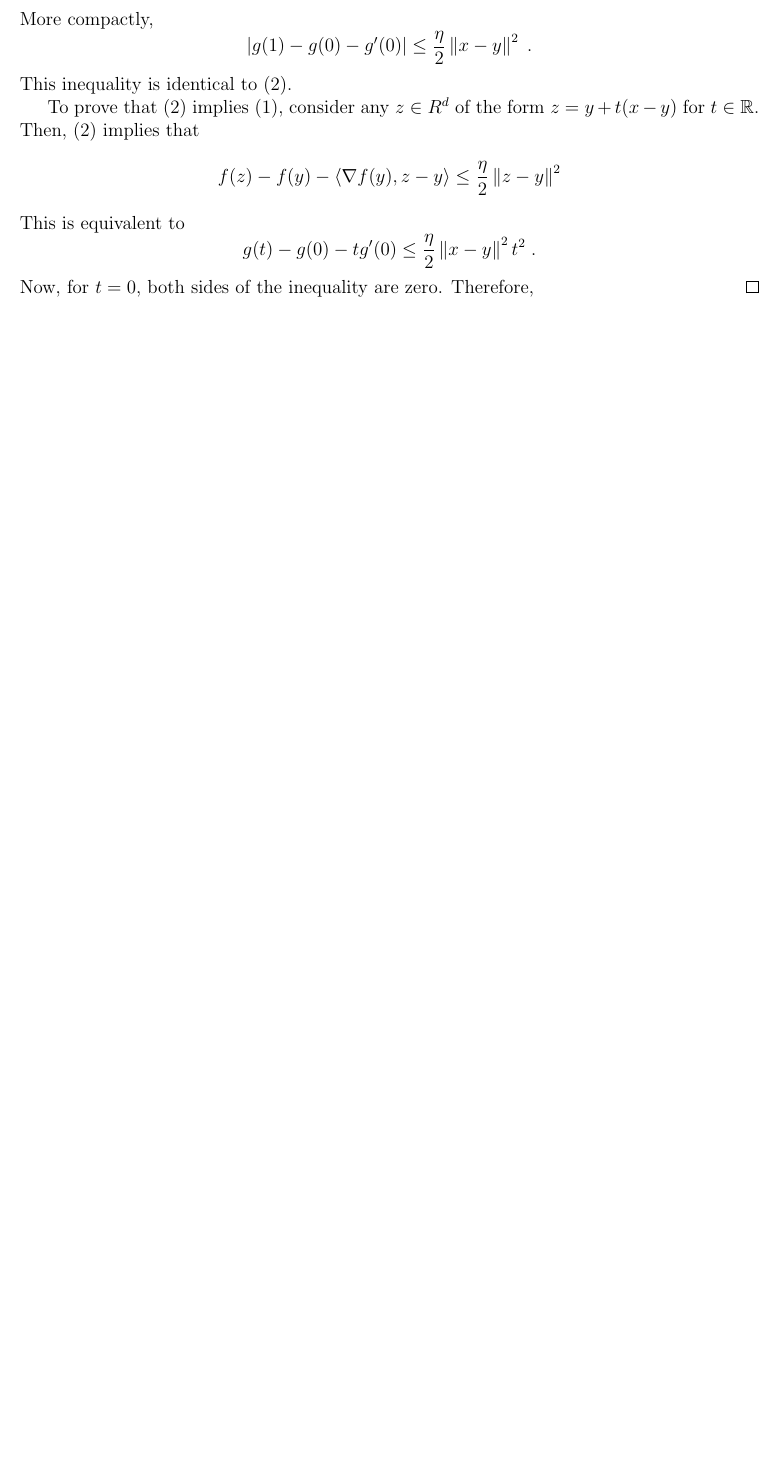
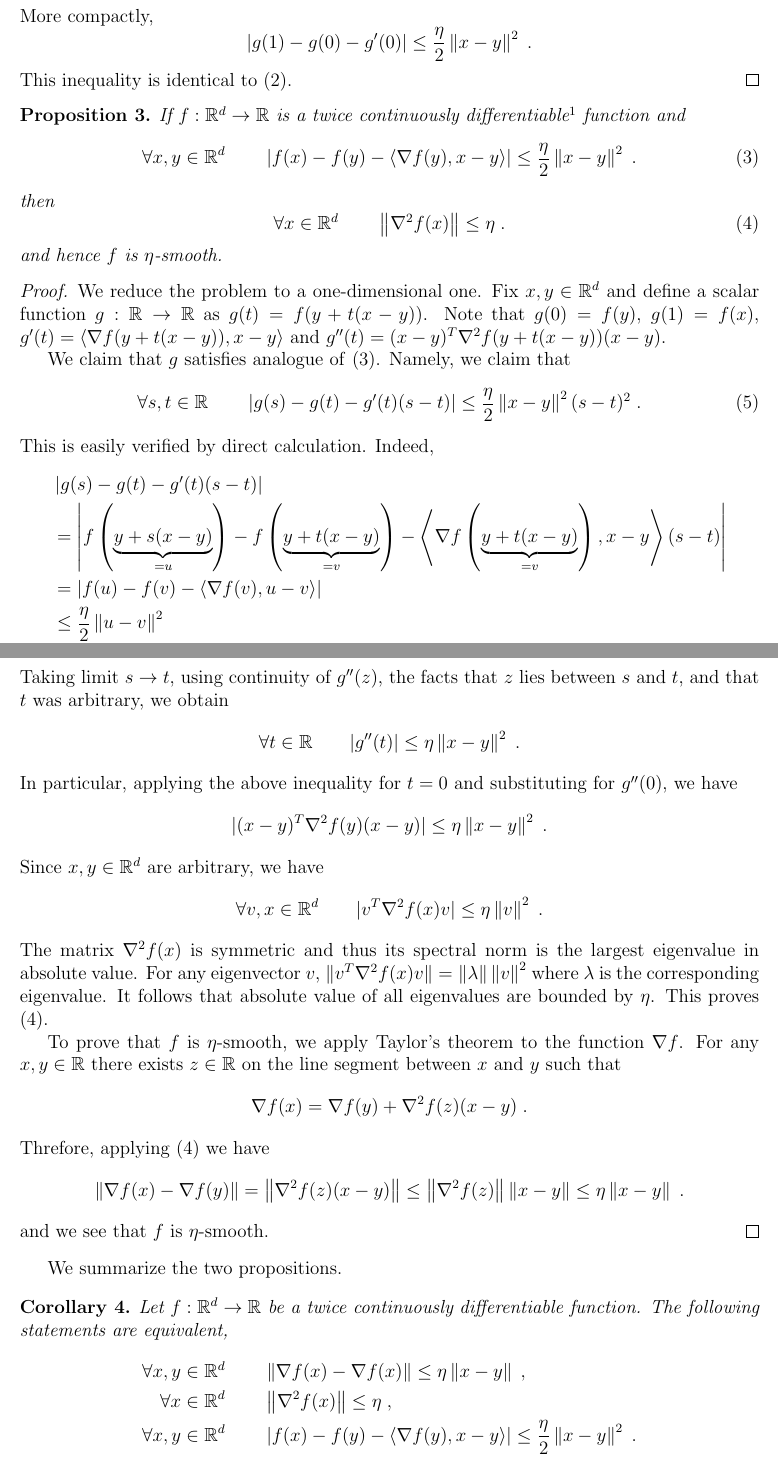
Before and after one commit to DavidPal/smooth-optimization, a LaTeX document (main.tex): part of page 2 of 2 before the commit and two parts of pages 2 and 3 of 3 after it, the two joined at a grey line, cut so that both start at the same text, the shorter picture padded with empty space. Compiled offline with pdfLaTeX.

Commit message:
Finish the proof of the second proposition

```diff
--- a/main.tex
+++ b/main.tex
@@ -4,6 +4,7 @@
 
 \newtheorem{definition}{Definition}
 \newtheorem{proposition}[definition]{Proposition}
+\newtheorem{corollary}[definition]{Corollary}
 
 \newcommand{\R}{\mathbb{R}}
 \newcommand{\grad}{\nabla}
@@ -67,17 +71,41 @@ More compactly,
 $$
 \left|g(1) - g(0) - g'(0)\right| \le \frac{\eta}{2} \norm{x-y}^2 \; .
 $$
-This inequality is identical to \eqref{equation:smoothness-proposition}.
-
-To prove that \eqref{equation:smoothness-proposition} implies \eqref{equation:smoothness-definition},
-consider any $z \in R^d$ of the form $z = y + t(x-y)$ for $t \in \R$. Then, \eqref{equation:smoothness-proposition} implies that
-$$
-f(z) - f(y) - \langle \grad f(y), z - y \rangle \le \frac{\eta}{2} \norm{z - y}^2
-$$
-This is equivalent to
-$$
-g(t) - g(0) - t g'(0) \le \frac{\eta}{2} \norm{x - y}^2 t^2 \; .
-$$
-Now, for $t = 0$, both sides of the inequality are zero. Therefore,
+This inequality is identical to \eqref{equation:smoothness-proposition-1}.
 \end{proof}
 
+\begin{proposition}
+If $f:\R^d \to \R$ is a twice continuously differentiable\footnote{A function is twice continuously differentiable if the second derivate exists (at every point) and it is continuous.}
+function and
+\begin{equation}
+\label{equation:smoothness-proposition-2}
+\forall x,y \in \R^d \qquad \left| f(x) - f(y) - \langle \grad f(y), x - y \rangle \right| \le \frac{\eta}{2} \norm{x - y}^2 \; .
+\end{equation}
+then
+\begin{equation}
+\label{equation:smoothness-proposition-3}
+\forall x \in \R^d \qquad \norm{\grad^2 f(x)} \le \eta \; .
+\end{equation}
+and hence $f$ is $\eta$-smooth.
+\end{proposition}
+
+\begin{proof}
+We reduce the problem to a one-dimensional one. Fix $x,y \in \R^d$ and define a
+scalar function $g:\R \to \R$ as $g(t) = f(y + t (x - y))$. Note that $g(0) =
+f(y)$, $g(1) = f(x)$, $g'(t) = \langle \grad f(y + t(x - y)), x - y \rangle$
+and $g''(t) = (x-y)^T \grad^2 f(y + t(x - y)) (x - y)$.
+
+We claim that $g$ satisfies analogue of \eqref{equation:smoothness-proposition-2}.
+Namely, we claim that
+\begin{equation}
+\label{equation:smoothness-proposition-for-g}
+\forall s,t \in \R \qquad \left| g(s) - g(t) - g'(t) (s - t) \right| \le \frac{\eta}{2} \norm{x - y}^2 (s - t)^2 \; .
+\end{equation}
+This is easily verified by direct calculation. Indeed,
+\begin{align*}
+& \left| g(s) - g(t) - g'(t) (s - t) \right| \\
+& = \left| f \left( \underbrace{y + s (x - y)}_{=u} \right) - f \left( \underbrace{y + t (x - y)}_{=v} \right) - \left\langle \grad f \left( \underbrace{y + t(x - y)}_{=v} \right), x - y \right\rangle (s - t) \right| \\
+& = \left| f(u) - f(v) - \langle \grad f(v), u - v \rangle \right| \\
+& \le \frac{\eta}{2} \norm{u - v}^2  \\
+& \le \frac{\eta}{2} \norm{x - y}^2 (s - t)^2  \; .
+\end{align*}
@@ -84,2 +123,46 @@ Now, for $t = 0$, both sides of the inequality are zero. Therefore,
+Taking limit $s \to t$, using continuity of $g''(z)$, the facts that $z$ lies between $s$ and $t$,
+and that $t$ was arbitrary, we obtain
+$$
+\forall t \in \R \qquad |g''(t)| \le \eta \norm{x - y}^2 \; .
+$$
+In particular, applying the above inequality for $t = 0$ and substituting for $g''(0)$, we have
+$$
+|(x-y)^T \grad^2 f(y) (x - y)| \le \eta \norm{x - y}^2 \; .
+$$
+Since $x,y \in \R^d$ are arbitrary, we have
+$$
+\forall v,x \in \R^d \qquad |v^T \grad^2 f(x) v| \le \eta \norm{v}^2 \; .
+$$
+The matrix $\grad^2 f(x)$ is symmetric and thus its spectral norm
+is the largest eigenvalue in absolute value. For any eigenvector $v$,
+$\|v^T \grad^2 f(x) v\| = \|\lambda\| \norm{v}^2$ where $\lambda$ is the corresponding eigenvalue.
+It follows that absolute value of all eigenvalues are bounded by $\eta$.
+This proves \eqref{equation:smoothness-proposition-3}.
+
+To prove that $f$ is $\eta$-smooth, we apply Taylor's theorem to
+the function $\grad f$. For any $x,y \in \R$ there exists $z \in \R$
+on the line segment between $x$ and $y$ such that
+$$
+\grad f(x) = \grad f(y) + \grad^2 f(z) (x - y) \; .
+$$
+Threfore, applying \eqref{equation:smoothness-proposition-3} we have
+$$
+\norm{\grad f(x) - \grad f(y)} = \norm{\grad^2 f(z) (x - y)} \le \norm{\grad^2 f(z)} \norm{x - y} \le \eta \norm{x - y} \; .
+$$
+and we see that $f$ is $\eta$-smooth.
+\end{proof}
+
+We summarize the two propositions.
+
+\begin{corollary}
+Let $f:\R^d \to \R$ be a twice continuously differentiable function. The following statements
+are equivalent,
+\begin{align*}
+\forall x,y \in \R^d \qquad & \norm{\grad f(x) - \grad f(x)} \le \eta \norm{x - y} \; , \\
+\forall x \in \R^d \qquad & \norm{\grad^2 f(x)} \le \eta \; , \\
+\forall x,y \in \R^d \qquad & \left| f(x) - f(y) - \langle \grad f(y), x - y \rangle \right| \le \frac{\eta}{2} \norm{x - y}^2 \; .
+\end{align*}
+
+\end{corollary}
 
 \end{document}
```
Also changed, not shown: main.tex (26 more changed lines).
